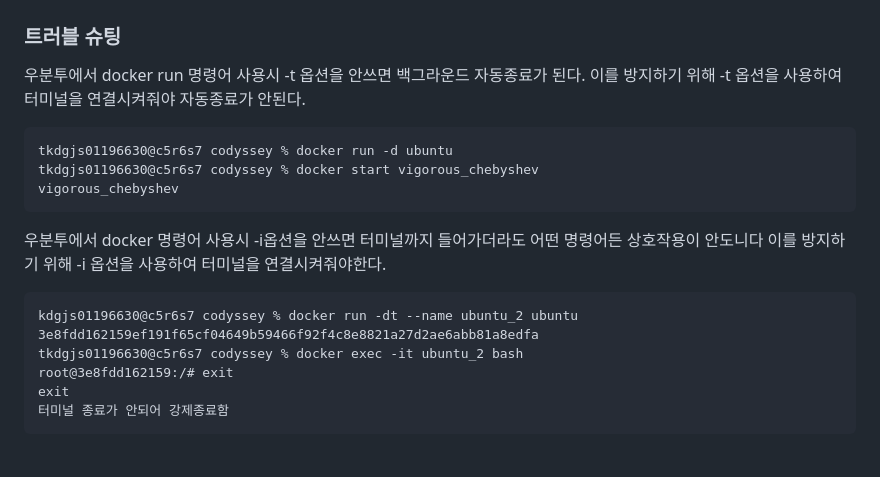
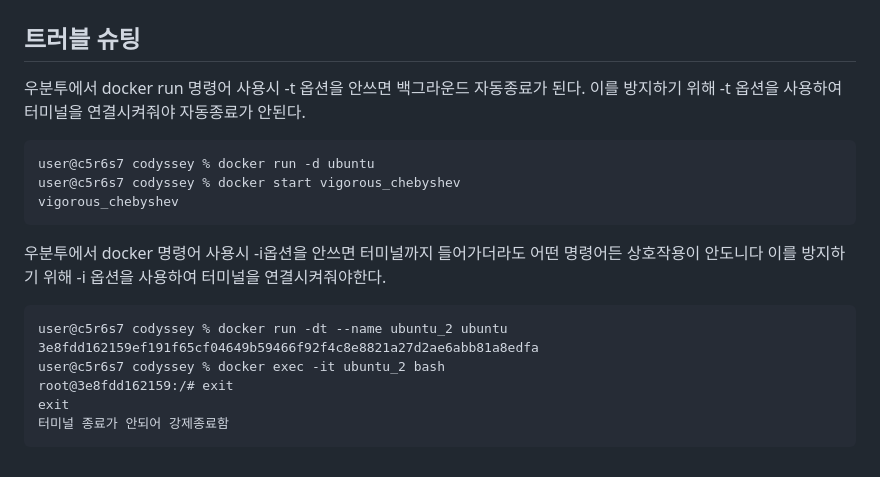
Before and after one commit to osh98pro/codyssey, a Markdown page: README.md, the part around the change. Rendered like a GitHub page.

````diff
--- a/README.md
+++ b/README.md
@@ -393,20 +393,20 @@ user@c5r6s7 codyssey % git branch --list
 - vscode 연동 증거
 ![vscode](./vscode.png)
 
-### 트러블 슈팅
+## 트러블 슈팅
 우분투에서 docker run 명령어 사용시 -t 옵션을 안쓰면 백그라운드 자동종료가 된다.
 이를 방지하기 위해 -t 옵션을 사용하여 터미널을 연결시켜줘야 자동종료가 안된다.
 ```
-tkdgjs01196630@c5r6s7 codyssey % docker run -d ubuntu
-tkdgjs01196630@c5r6s7 codyssey % docker start vigorous_chebyshev
+user@c5r6s7 codyssey % docker run -d ubuntu
+user@c5r6s7 codyssey % docker start vigorous_chebyshev
 vigorous_chebyshev
 ```
 우분투에서 docker 명령어 사용시 -i옵션을 안쓰면 터미널까지 들어가더라도 어떤 명령어든 상호작용이 안도니다
 이를 방지하기 위해 -i 옵션을 사용하여 터미널을 연결시켜줘야한다.
 ```
-kdgjs01196630@c5r6s7 codyssey % docker run -dt --name ubuntu_2 ubuntu
+user@c5r6s7 codyssey % docker run -dt --name ubuntu_2 ubuntu
 3e8fdd162159ef191f65cf04649b59466f92f4c8e8821a27d2ae6abb81a8edfa
-tkdgjs01196630@c5r6s7 codyssey % docker exec -it ubuntu_2 bash
+user@c5r6s7 codyssey % docker exec -it ubuntu_2 bash
 root@3e8fdd162159:/# exit
 exit
 터미널 종료가 안되어 강제종료함
````
